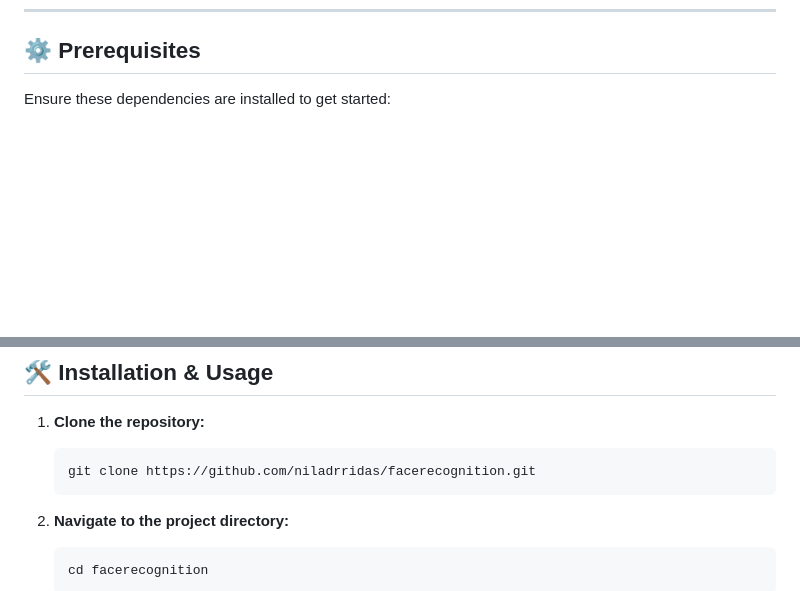
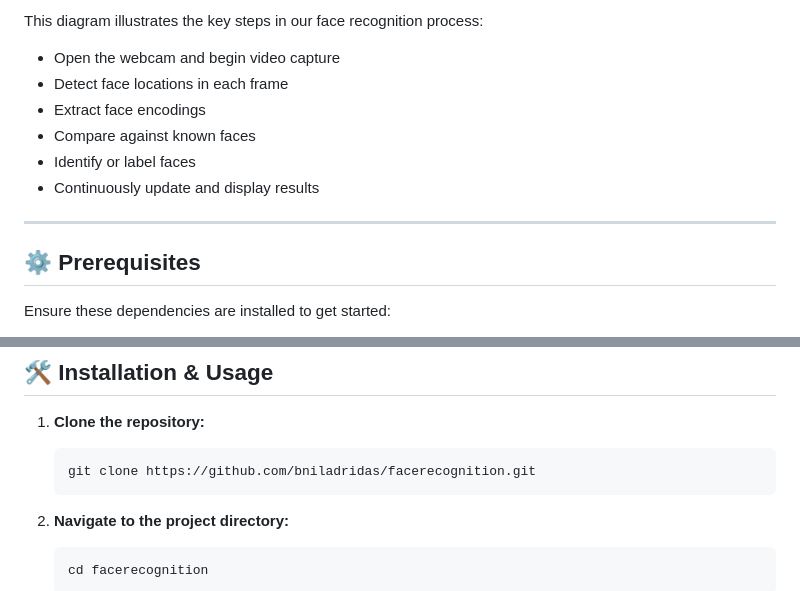
Before and after one commit to bniladridas/facerecognition, a Markdown page: README.md, 2 parts joined by grey strips. Rendered like a GitHub page; blank space fills up the shorter version.

Commit message:
docs: Add workflow diagram to README

````diff
--- a/README.md
+++ b/README.md
@@ -27,3 +49,13 @@ This repository provides an extensible, user-friendly **Face Recognition** solut
+This diagram illustrates the key steps in our face recognition process:
+- Open the webcam and begin video capture
+- Detect face locations in each frame
+- Extract face encodings
+- Compare against known faces
+- Identify or label faces
+- Continuously update and display results
+
+---
+
 ## ⚙️ Prerequisites
 
 Ensure these dependencies are installed to get started:
@@ -44,7 +76,7 @@ Ensure these dependencies are installed to get started:
 
 1. **Clone the repository:**
    ```bash
-   git clone https://github.com/niladrridas/facerecognition.git
+   git clone https://github.com/bniladridas/facerecognition.git
    ```
 
 2. **Navigate to the project directory:**
````
Also changed, not shown: other parts of README.md (+29 -13 lines).
